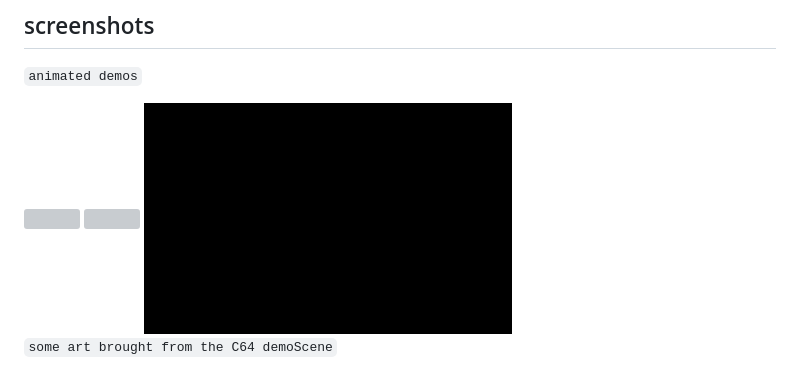
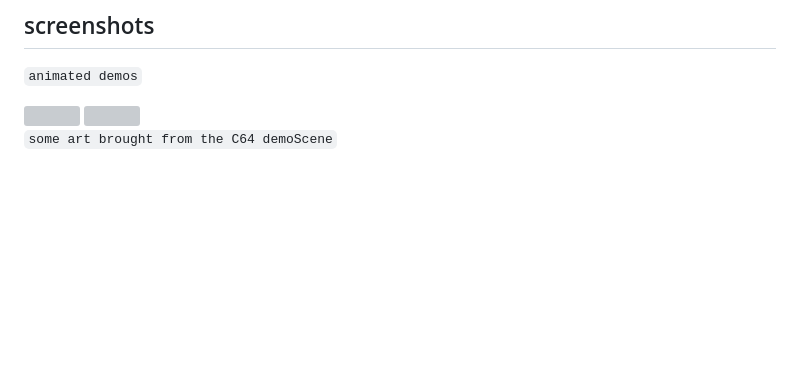
Before and after one commit to beddinao/commodore_64_emulator, a Markdown page: README.md, the part around the change. Drawn GitHub-style; blank space fills up the shorter version; grey boxes are pictures that could not be loaded.

```diff
--- a/README.md
+++ b/README.md
@@ -101,7 +101,6 @@ MetallC64 uses <a href="https://github.com/codam-coding-college/MLX42">MLX42</a>
 <div align="left" width="100%">
   <img  width="49%" src="./images/gifs/the_Amiga_ball.gif" title="the AMIGA ball"/>
   <img  width="49%" src="./images/gifs/bigpixelnyan.gif" title="pixel nyan"/>
-  <img  width="49%" src="./images/gifs/hellas_guys.gif" title="hellas guys"/>
 </div>
 
 `some art brought from the C64 demoScene`
```
